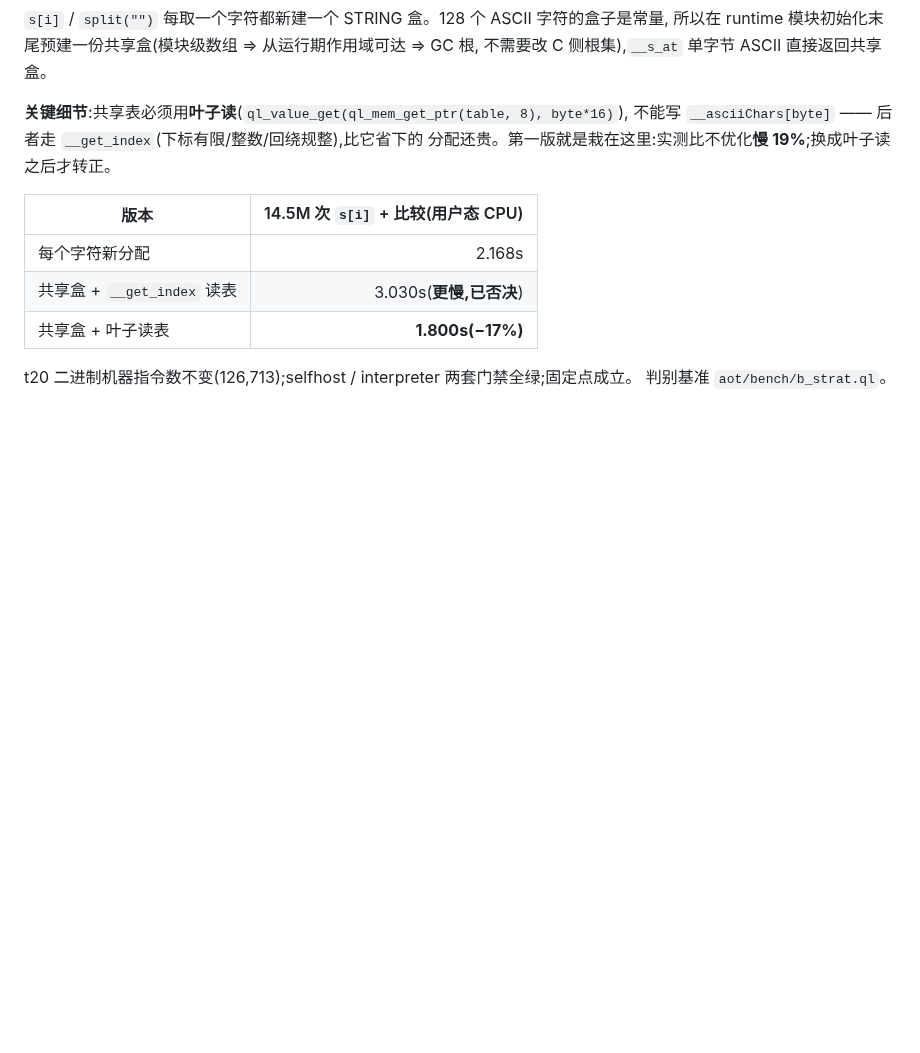
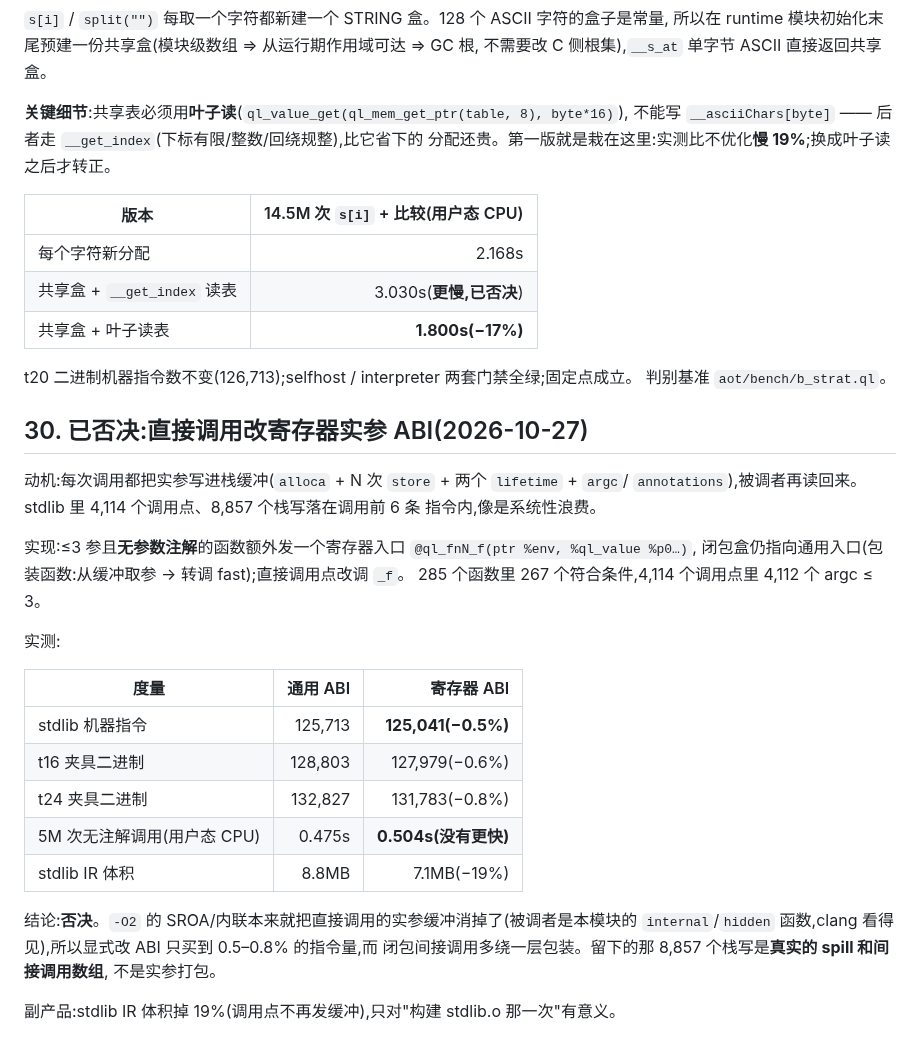
Before and after one commit to wanderxuhq/QLang, a Markdown page: docs/unboxed-values-probes.md, the part around the change. Rendered like a GitHub page; blank space fills up the shorter version.

Commit message:
docs(probes): 记录已否决的寄存器实参 ABI 实验
动机:每次调用把实参写栈、被调者读回。stdlib 4,114 个调用点、8,857 个栈写在调用前 6 条
指令内。实现:≤3 参且无注解的函数加寄存器入口 + 通用包装入口。

实测:stdlib 机器指令 125,713 → 125,041(−0.5%);t16/t24 二进制 −0.6%/−0.8%;
5M 次无注解调用 0.475s → 0.504s(没有更快);stdlib IR 8.8MB → 7.1MB(−19%)。

结论:否决。`-O2` 的 SROA/内联本来就把直接调用的实参缓冲消掉了,显式 ABI 只值 0.5–0.8%,
而间接调用多绕一层包装。留下的栈写是真实 spill 与间接调用数组。

```diff
--- a/docs/unboxed-values-probes.md
+++ b/docs/unboxed-values-probes.md
@@ -748,3 +748,31 @@ tag 检查都会变成一次真调用(+1,038 条指令/程序)。
 
 t20 二进制机器指令数不变(126,713);selfhost / interpreter 两套门禁全绿;固定点成立。
 判别基准 `aot/bench/b_strat.ql`。
+
+
+## 30. 已否决:直接调用改寄存器实参 ABI(2026-10-27)
+
+动机:每次调用都把实参写进栈缓冲(`alloca` + N 次 `store` + 两个 `lifetime` + `argc`/
+`annotations`),被调者再读回来。stdlib 里 4,114 个调用点、8,857 个栈写落在调用前 6 条
+指令内,像是系统性浪费。
+
+实现:≤3 参且**无参数注解**的函数额外发一个寄存器入口 `@ql_fnN_f(ptr %env, %ql_value %p0…)`,
+闭包盒仍指向通用入口(包装函数:从缓冲取参 → 转调 fast);直接调用点改调 `_f`。
+285 个函数里 267 个符合条件,4,114 个调用点里 4,112 个 argc ≤ 3。
+
+实测:
+
+| 度量 | 通用 ABI | 寄存器 ABI |
+|---|---:|---:|
+| stdlib 机器指令 | 125,713 | **125,041(−0.5%)** |
+| t16 夹具二进制 | 128,803 | 127,979(−0.6%) |
+| t24 夹具二进制 | 132,827 | 131,783(−0.8%) |
+| 5M 次无注解调用(用户态 CPU) | 0.475s | **0.504s(没有更快)** |
+| stdlib IR 体积 | 8.8MB | 7.1MB(−19%) |
+
+结论:**否决**。`-O2` 的 SROA/内联本来就把直接调用的实参缓冲消掉了(被调者是本模块的
+`internal`/`hidden` 函数,clang 看得见),所以显式改 ABI 只买到 0.5–0.8% 的指令量,而
+闭包间接调用多绕一层包装。留下的那 8,857 个栈写是**真实的 spill 和间接调用数组**,
+不是实参打包。
+
+副产品:stdlib IR 体积掉 19%(调用点不再发缓冲),只对"构建 stdlib.o 那一次"有意义。
```
